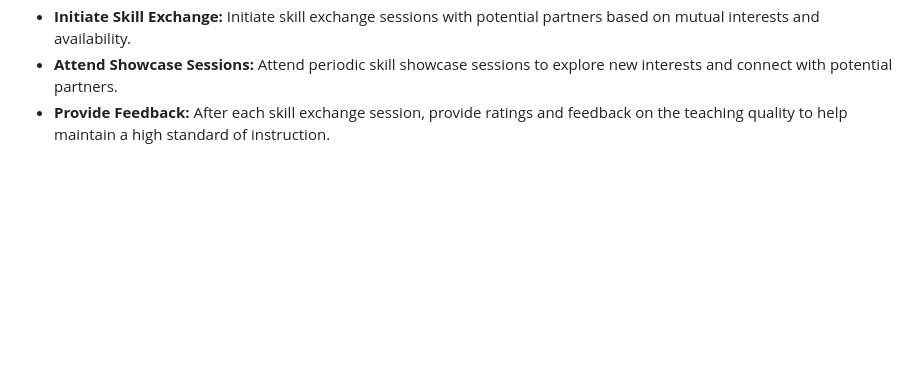
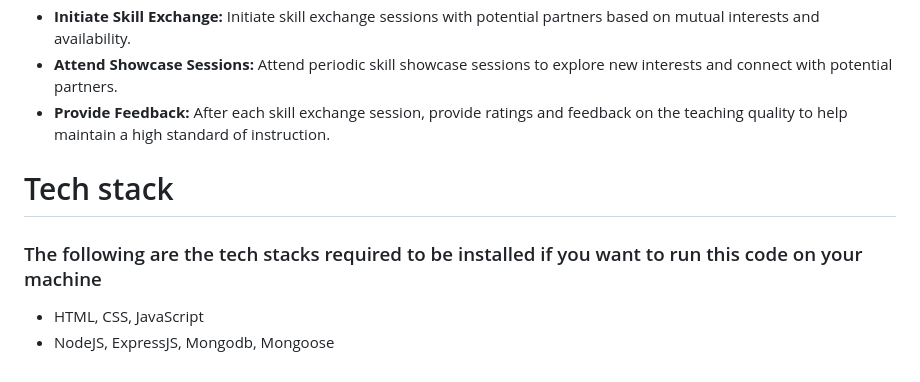
Before and after one commit to Sathvika-16/MindMerge, a Markdown page: README.md, the part around the change. Drawn GitHub-style; blank space fills up the shorter version.

```diff
--- a/README.md
+++ b/README.md
@@ -23,3 +23,9 @@ To get started with MindMerge, simply follow these steps:
 - **Initiate Skill Exchange:** Initiate skill exchange sessions with potential partners based on mutual interests and availability.
 - **Attend Showcase Sessions:** Attend periodic skill showcase sessions to explore new interests and connect with potential partners.
 - **Provide Feedback:** After each skill exchange session, provide ratings and feedback on the teaching quality to help maintain a high standard of instruction.
+
+# Tech stack
+### The following are the tech stacks required to be installed if you want to run this code on your machine
+
+- HTML, CSS, JavaScript
+- NodeJS, ExpressJS, Mongodb, Mongoose
```
